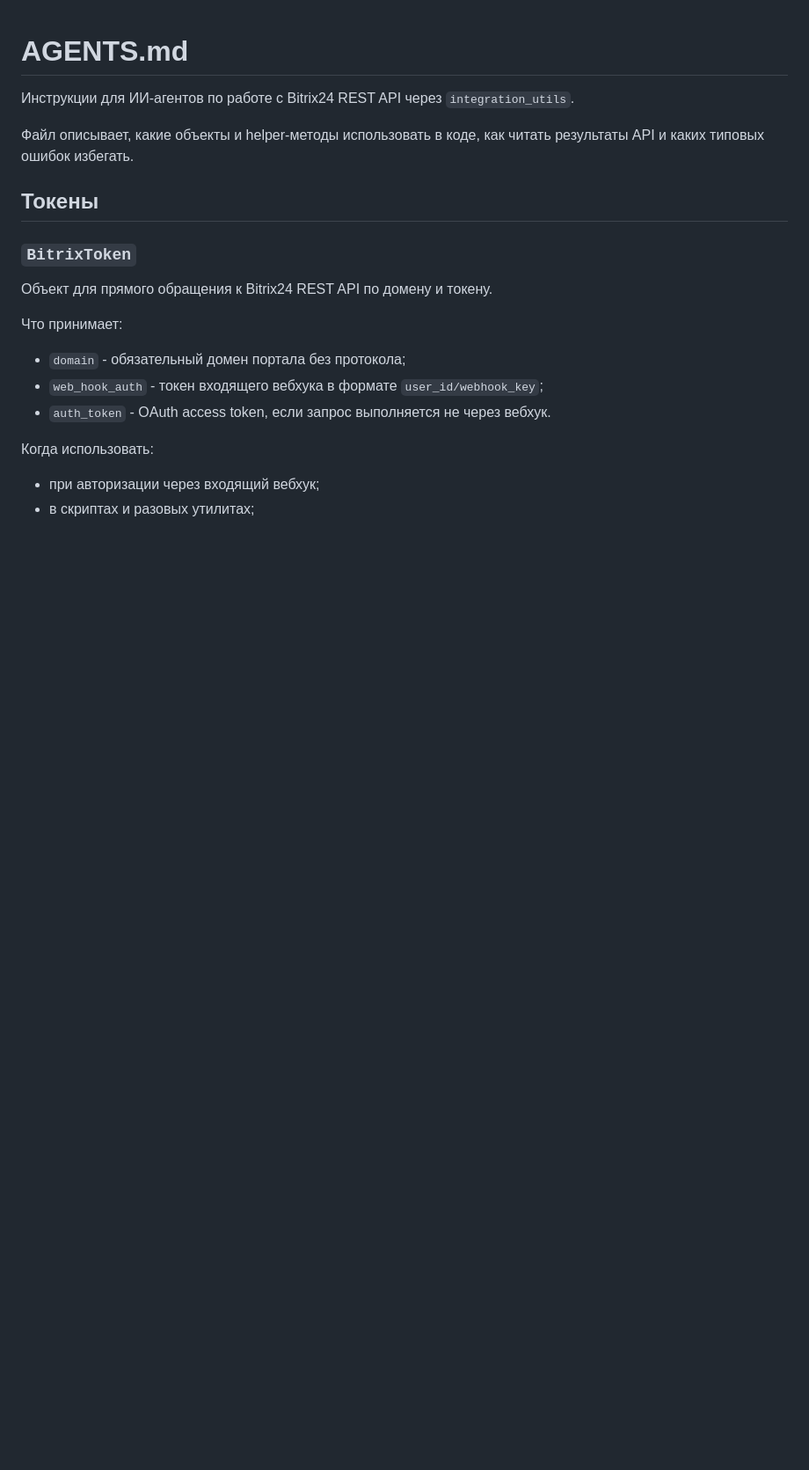
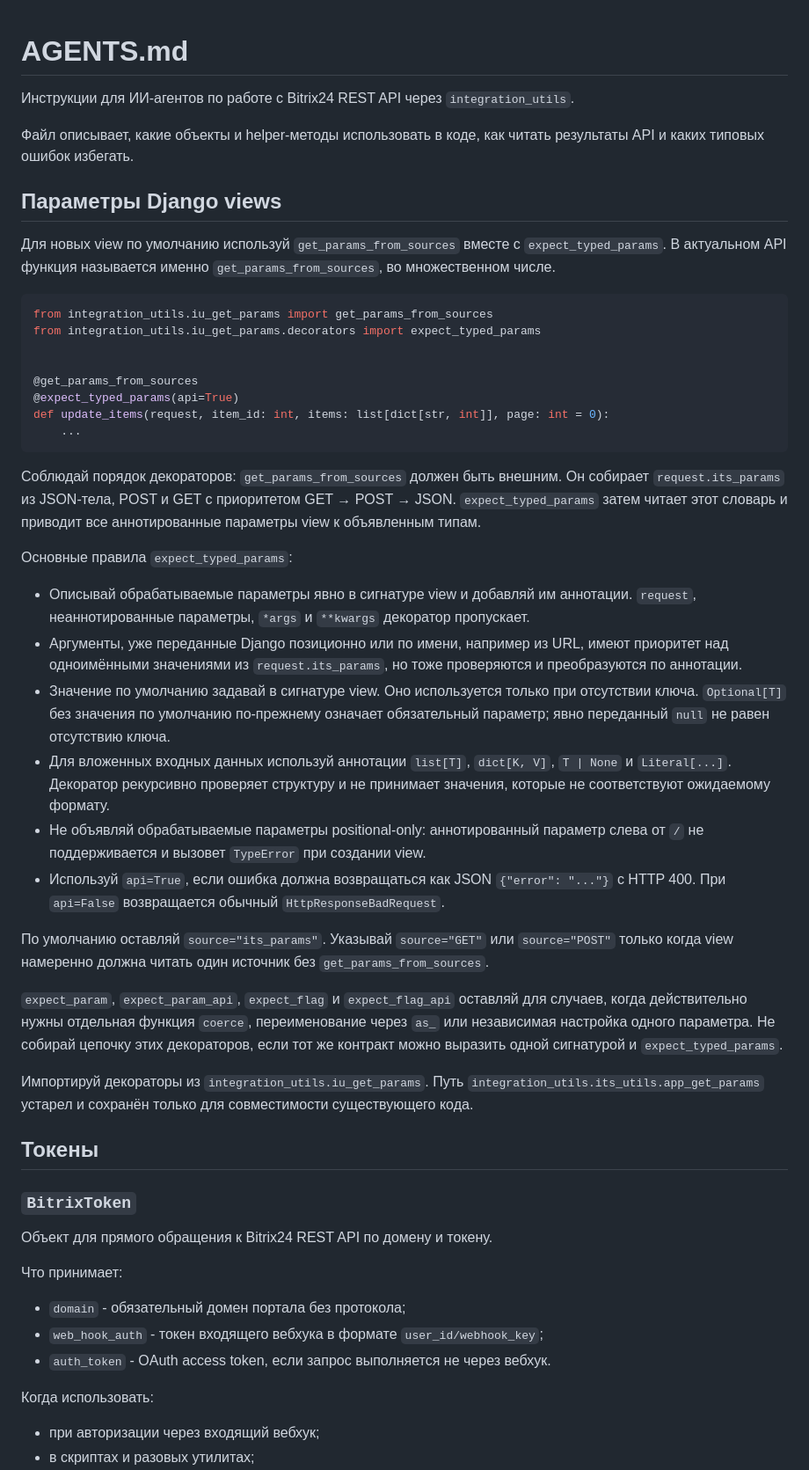
Before and after one commit to hlopikit/integration_utils, a Markdown page: AGENTS.md, the part around the change. Shown at 88% size. Drawn GitHub-style; blank space fills up the shorter version.

Commit message:
#253303 document typed view parameter decorators

````diff
--- a/AGENTS.md
+++ b/AGENTS.md
@@ -3,6 +3,64 @@
 Инструкции для ИИ-агентов по работе с Bitrix24 REST API через `integration_utils`.
 
 Файл описывает, какие объекты и helper-методы использовать в коде, как читать результаты API и каких типовых ошибок избегать.
+
+## Параметры Django views
+
+Для новых view по умолчанию используй `get_params_from_sources` вместе с
+`expect_typed_params`. В актуальном API функция называется именно
+`get_params_from_sources`, во множественном числе.
+
+```python
+from integration_utils.iu_get_params import get_params_from_sources
+from integration_utils.iu_get_params.decorators import expect_typed_params
+
+
+@get_params_from_sources
+@expect_typed_params(api=True)
+def update_items(request, item_id: int, items: list[dict[str, int]], page: int = 0):
+    ...
+```
+
+Соблюдай порядок декораторов: `get_params_from_sources` должен быть внешним.
+Он собирает `request.its_params` из JSON-тела, POST и GET с приоритетом
+GET → POST → JSON. `expect_typed_params` затем читает этот словарь и приводит
+все аннотированные параметры view к объявленным типам.
+
+Основные правила `expect_typed_params`:
+
+- Описывай обрабатываемые параметры явно в сигнатуре view и добавляй им
+  аннотации. `request`, неаннотированные параметры, `*args` и `**kwargs`
+  декоратор пропускает.
+- Аргументы, уже переданные Django позиционно или по имени, например из URL,
+  имеют приоритет над одноимёнными значениями из `request.its_params`, но тоже
+  проверяются и преобразуются по аннотации.
+- Значение по умолчанию задавай в сигнатуре view. Оно используется только при
+  отсутствии ключа. `Optional[T]` без значения по умолчанию по-прежнему
+  означает обязательный параметр; явно переданный `null` не равен отсутствию
+  ключа.
+- Для вложенных входных данных используй аннотации `list[T]`, `dict[K, V]`,
+  `T | None` и `Literal[...]`. Декоратор рекурсивно проверяет структуру и не
+  принимает значения, которые не соответствуют ожидаемому формату.
+- Не объявляй обрабатываемые параметры positional-only: аннотированный
+  параметр слева от `/` не поддерживается и вызовет `TypeError` при создании
+  view.
+- Используй `api=True`, если ошибка должна возвращаться как JSON
+  `{"error": "..."}` с HTTP 400. При `api=False` возвращается обычный
+  `HttpResponseBadRequest`.
+
+По умолчанию оставляй `source="its_params"`. Указывай `source="GET"` или
+`source="POST"` только когда view намеренно должна читать один источник без
+`get_params_from_sources`.
+
+`expect_param`, `expect_param_api`, `expect_flag` и `expect_flag_api` оставляй
+для случаев, когда действительно нужны отдельная функция `coerce`,
+переименование через `as_` или независимая настройка одного параметра. Не
+собирай цепочку этих декораторов, если тот же контракт можно выразить одной
+сигнатурой и `expect_typed_params`.
+
+Импортируй декораторы из `integration_utils.iu_get_params`. Путь
+`integration_utils.its_utils.app_get_params` устарел и сохранён только для
+совместимости существующего кода.
 
 ## Токены
 
````
